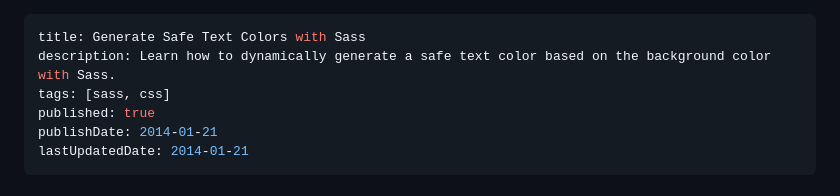
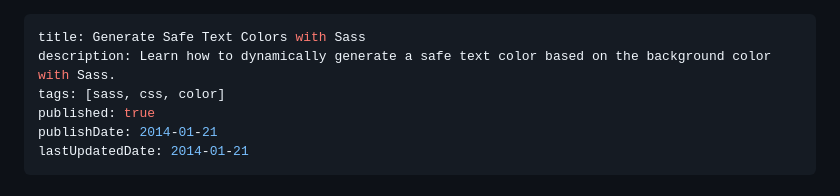
Before and after one commit to benjamincharity/bc.com, a Markdown page: articles/generate-safe-text-colors-with-sass.md, the part around the change. GitHub-like rendering.

Commit message:
chore: add missing tag

```diff
--- a/articles/generate-safe-text-colors-with-sass.md
+++ b/articles/generate-safe-text-colors-with-sass.md
@@ -1,7 +1,7 @@
 ---
 title: Generate Safe Text Colors with Sass
 description: Learn how to dynamically generate a safe text color based on the background color with Sass.
-tags: [sass, css]
+tags: [sass, css, color]
 published: true
 publishDate: 2014-01-21
 lastUpdatedDate: 2014-01-21
```
